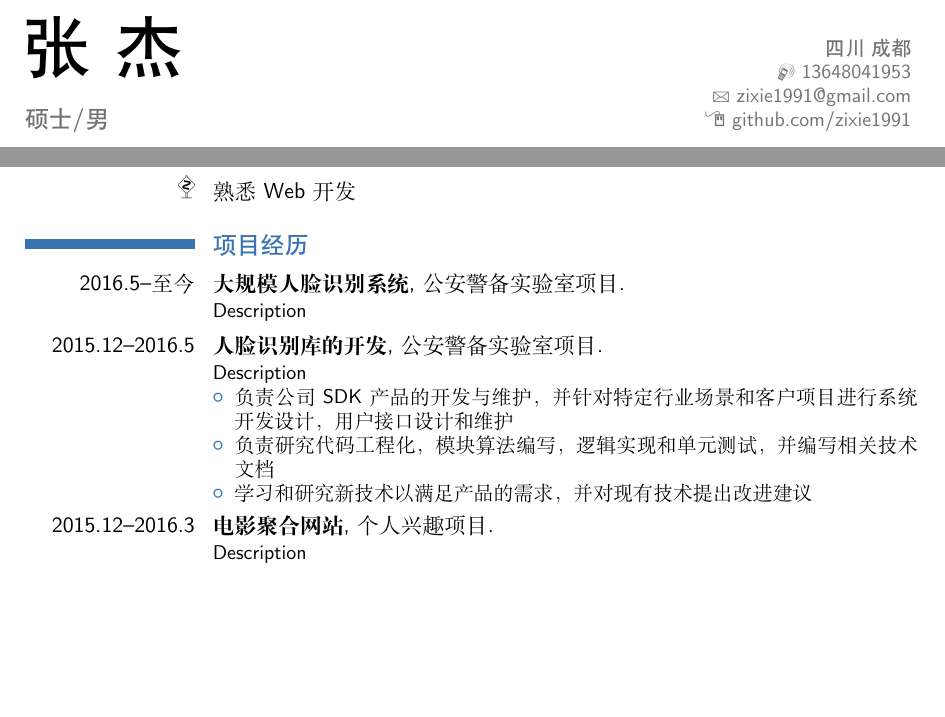
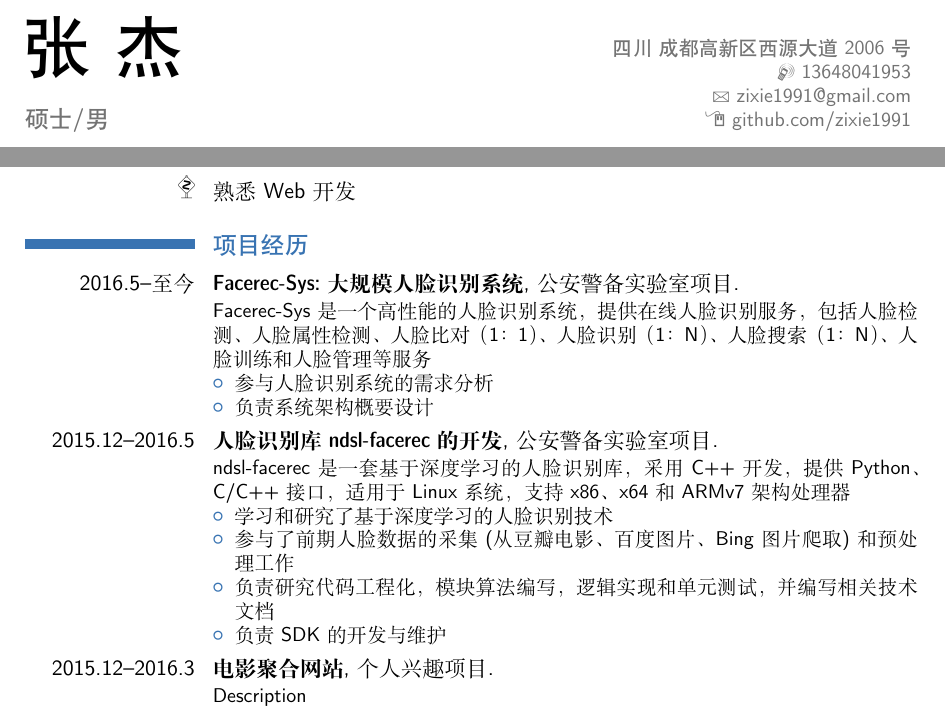
Before and after one commit to Fiona-Ly/cv, a LaTeX CV (cv_cn.tex): two parts of the page before the commit and two parts of page 1 of 2 after it, joined at a grey line, cut so that both start at the same text, the shorter picture padded with empty space. Compiled offline with XeLaTeX; a missing font is replaced by an installed copy or a similar font.

Commit message:
update cv

```diff
--- a/cv_cn.tex
+++ b/cv_cn.tex
@@ -47,7 +47,7 @@
 % personal data
 \name{张}{杰}
 \title{硕士/男}
-\address{四川\ 成都}{}{}
+\address{四川\ 成都高新区西源大道2006号}{}{}
 \phone[mobile]{13648041953}
 \email{zixie1991@gmail.com}
 \homepage{github.com/zixie1991}
@@ -99,12 +99,18 @@
 \cvline{\hello}{熟悉Web开发}
 
 \section{项目经历}
-\cventry{2016.5--至今}{大规模人脸识别系统}{}{公安警备实验室项目}{}{Description}
-\cventry{2015.12--2016.5}{人脸识别库的开发}{}{公安警备实验室项目}{}{Description
+\cventry{2016.5--至今}{Facerec-Sys:大规模人脸识别系统}{}{公安警备实验室项目}{}{Facerec-Sys是一个高性能的人脸识别系统，提供在线人脸识别服务，包括人脸检测、人脸属性检测、人脸比对（1：1）、人脸识别（1：N）、人脸搜索（1：N）、人脸训练和人脸管理等服务
 \begin{itemize}
-    \item 负责公司SDK产品的开发与维护，并针对特定行业场景和客户项目进行系统开发设计，用户接口设计和维护
+    \item 参与人脸识别系统的需求分析
+    \item 负责系统架构概要设计
+\end{itemize}
+}
+\cventry{2015.12--2016.5}{人脸识别库ndsl-facerec的开发}{}{公安警备实验室项目}{}{ndsl-facerec是一套基于深度学习的人脸识别库，采用C++开发，提供Python、C/C++接口，适用于Linux系统，支持x86、x64和ARMv7架构处理器
+\begin{itemize}
+    \item 学习和研究了基于深度学习的人脸识别技术
+    \item 参与了前期人脸数据的采集(从豆瓣电影、百度图片、Bing图片爬取)和预处理工作
     \item 负责研究代码工程化，模块算法编写，逻辑实现和单元测试，并编写相关技术文档
-    \item 学习和研究新技术以满足产品的需求，并对现有技术提出改进建议
+    \item 负责SDK的开发与维护
 \end{itemize}}
 \cventry{2015.12--2016.3}{电影聚合网站}{}{个人兴趣项目}{}{Description}
 
```
